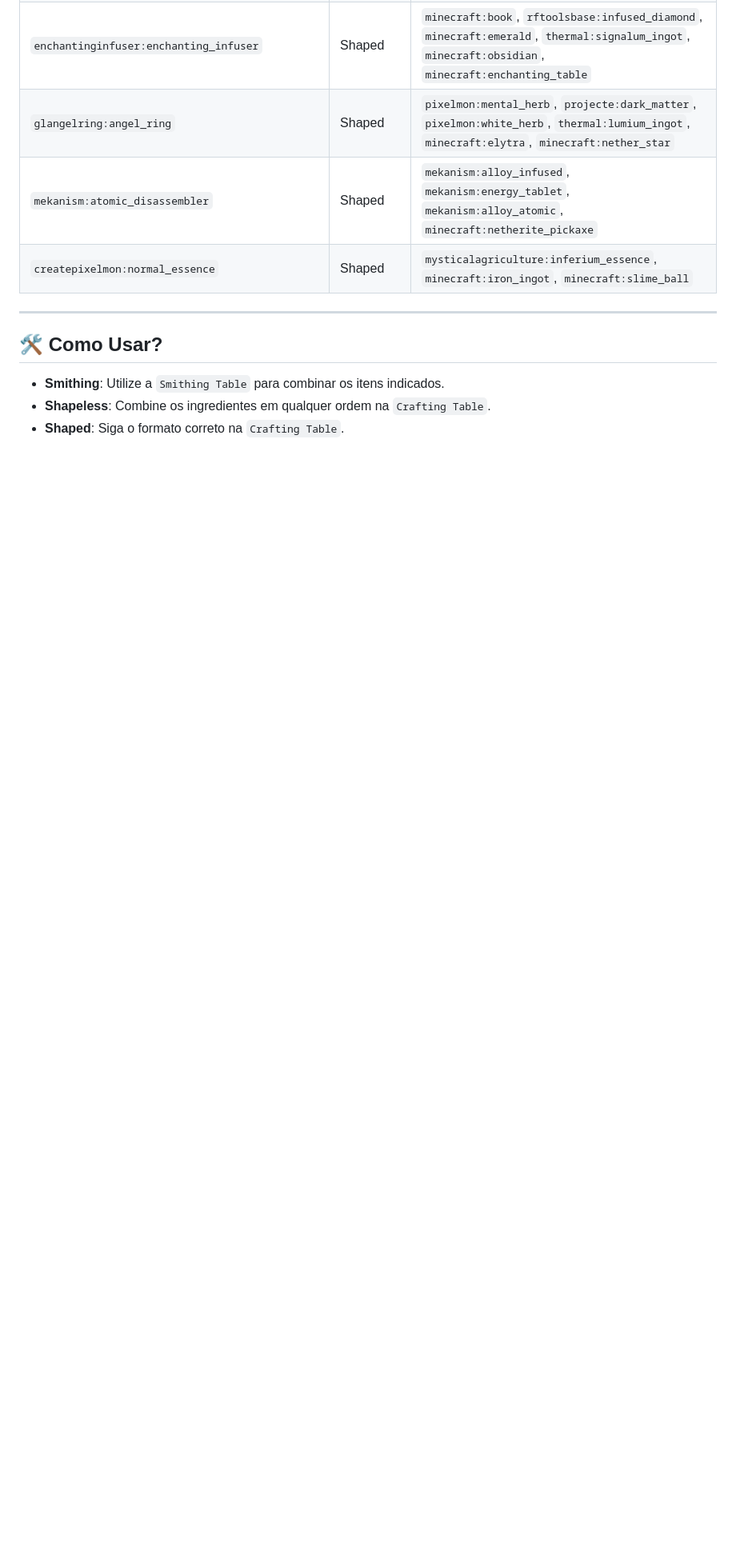
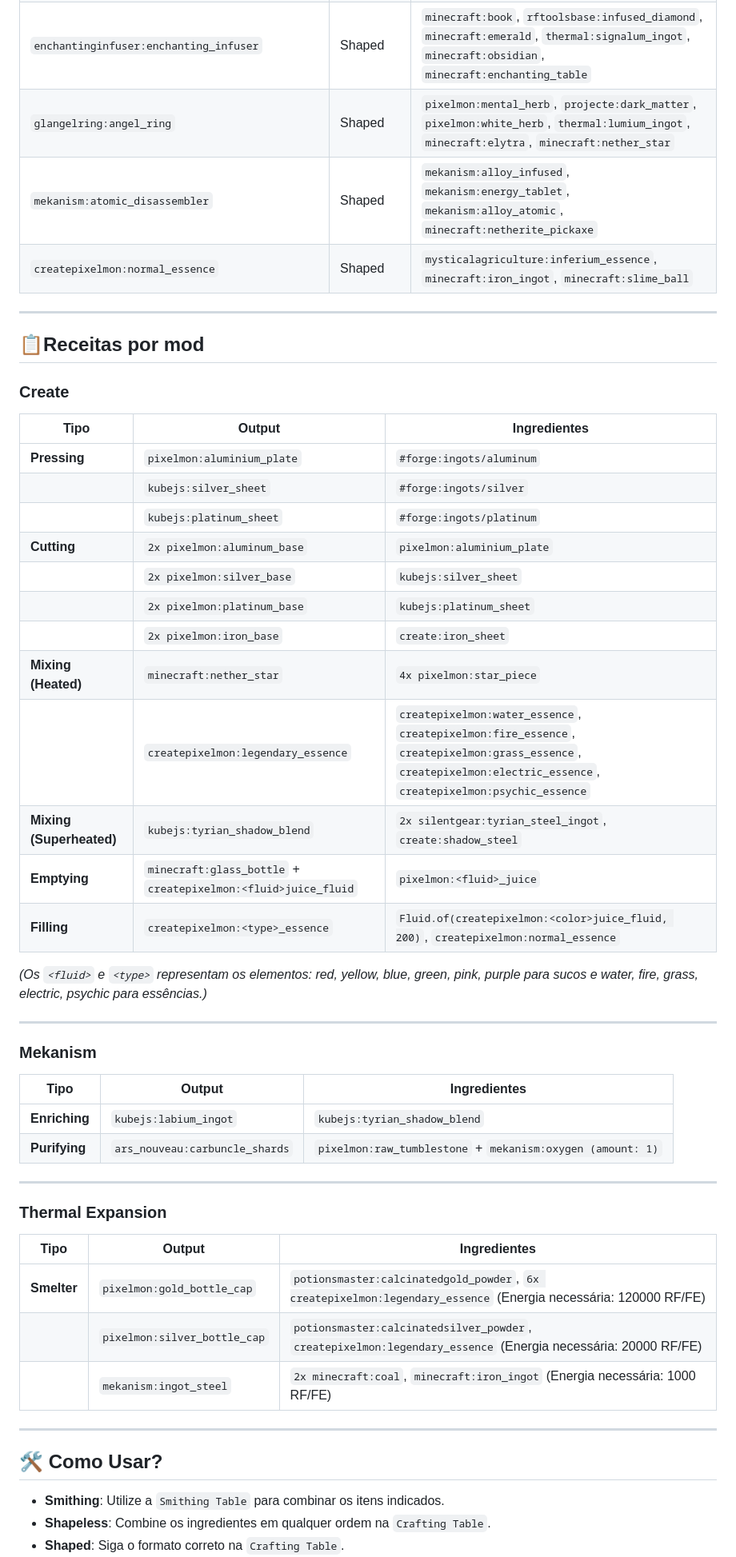
Before and after one commit to yFarofa/PixelLabs, a Markdown page: RECIPES.md, the part around one of its changes. Shown at 80% size. Drawn GitHub-style; blank space fills up the shorter version.

```diff
--- a/RECIPES.md
+++ b/RECIPES.md
@@ -42,7 +42,47 @@ Este documento lista todas as receitas personalizadas disponíveis no modpack **
 
 ---
 
+## 📋Receitas por mod
+
+### **Create**
+| Tipo                    | Output                           | Ingredientes |
+|-------------------------|----------------------------------|--------------|
+| **Pressing**            | `pixelmon:aluminium_plate`       | `#forge:ingots/aluminum` |
+|                         | `kubejs:silver_sheet`           | `#forge:ingots/silver` |
+|                         | `kubejs:platinum_sheet`         | `#forge:ingots/platinum` |
+| **Cutting**             | `2x pixelmon:aluminum_base`     | `pixelmon:aluminium_plate` |
+|                         | `2x pixelmon:silver_base`       | `kubejs:silver_sheet` |
+|                         | `2x pixelmon:platinum_base`     | `kubejs:platinum_sheet` |
+|                         | `2x pixelmon:iron_base`         | `create:iron_sheet` |
+| **Mixing (Heated)**     | `minecraft:nether_star`         | `4x pixelmon:star_piece` |
+|                         | `createpixelmon:legendary_essence` | `createpixelmon:water_essence`, `createpixelmon:fire_essence`, `createpixelmon:grass_essence`, `createpixelmon:electric_essence`, `createpixelmon:psychic_essence` |
+| **Mixing (Superheated)**| `kubejs:tyrian_shadow_blend`    | `2x silentgear:tyrian_steel_ingot`, `create:shadow_steel` |
+| **Emptying**            | `minecraft:glass_bottle` + `createpixelmon:<fluid>juice_fluid` | `pixelmon:<fluid>_juice` |
+| **Filling**             | `createpixelmon:<type>_essence` | `Fluid.of(createpixelmon:<color>juice_fluid, 200)`, `createpixelmon:normal_essence` |
+
+_(Os `<fluid>` e `<type>` representam os elementos: red, yellow, blue, green, pink, purple para sucos e water, fire, grass, electric, psychic para essências.)_
+
+---
+
+### **Mekanism**
+| Tipo       | Output                     | Ingredientes |
+|------------|---------------------------|--------------|
+| **Enriching** | `kubejs:labium_ingot` | `kubejs:tyrian_shadow_blend` |
+| **Purifying** | `ars_nouveau:carbuncle_shards` | `pixelmon:raw_tumblestone` + `mekanism:oxygen (amount: 1)` |
+
+---
+
+### **Thermal Expansion**
+| Tipo       | Output                     | Ingredientes |
+|------------|---------------------------|--------------|
+| **Smelter** | `pixelmon:gold_bottle_cap` | `potionsmaster:calcinatedgold_powder`, `6x createpixelmon:legendary_essence` (Energia necessária: 120000 RF/FE) |
+|  | `pixelmon:silver_bottle_cap` | `potionsmaster:calcinatedsilver_powder`, `createpixelmon:legendary_essence` (Energia necessária: 20000 RF/FE) |
+|  | `mekanism:ingot_steel`     | `2x minecraft:coal`, `minecraft:iron_ingot` (Energia necessária: 1000 RF/FE) |
+
+---
+
 ## 🛠️ Como Usar?
+
 - **Smithing**: Utilize a `Smithing Table` para combinar os itens indicados.
 - **Shapeless**: Combine os ingredientes em qualquer ordem na `Crafting Table`.
 - **Shaped**: Siga o formato correto na `Crafting Table`.
```
Also changed, not shown: other parts of RECIPES.md (+11 -0 lines).
